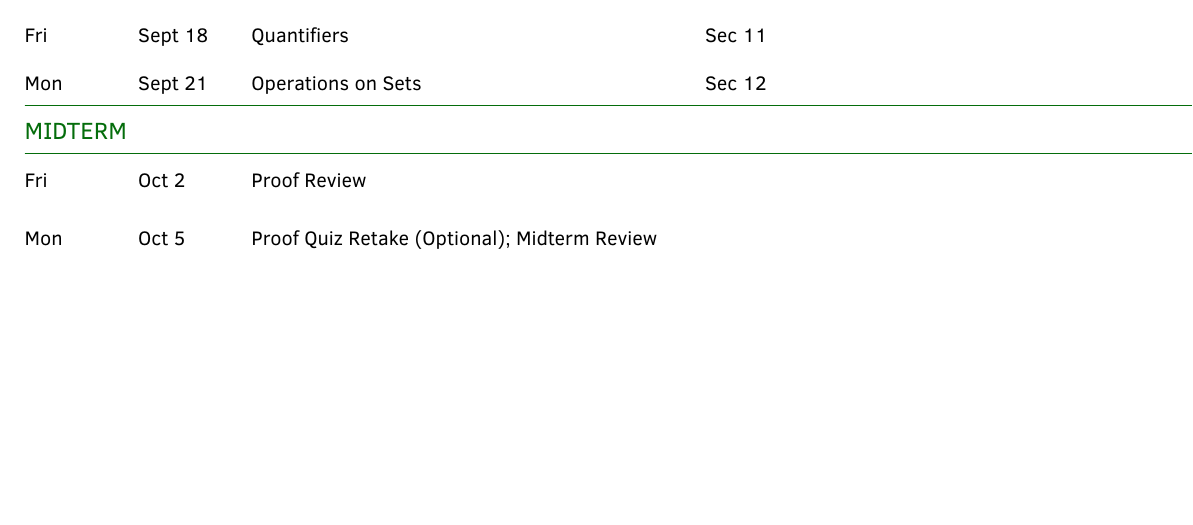
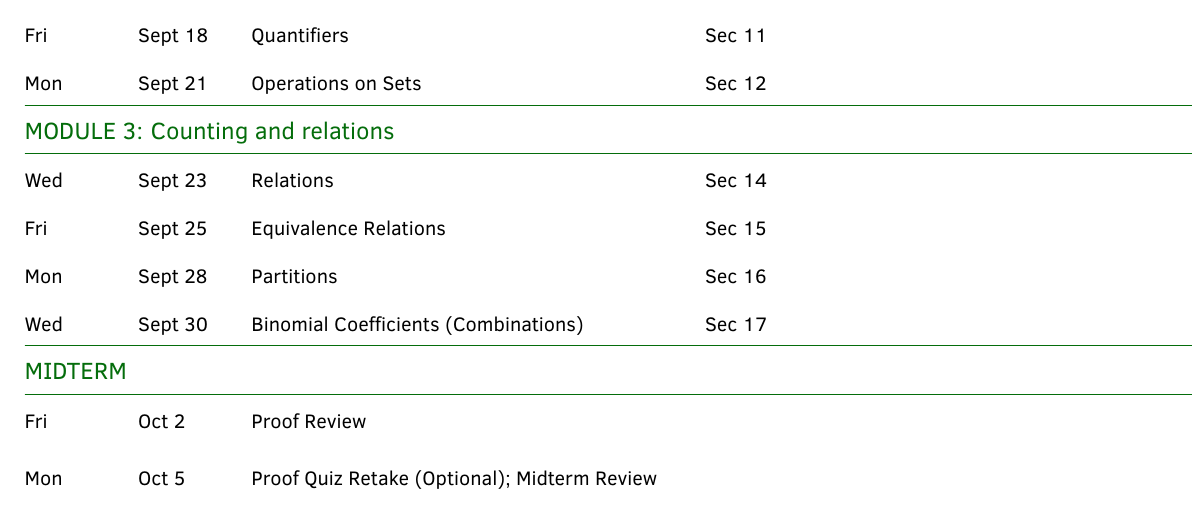
Before and after one commit to mikewojnowicz/csci246_fall2026, a LaTeX document (syllabus/syllabus.tex): part of page 3 of 5, cut so that both start at the same text, the shorter picture padded with empty space. Compiled offline with pdfLaTeX.

Commit message:
fix syllabus (module 3 had disappeared from the course calendar)

```diff
--- a/syllabus/syllabus.tex
+++ b/syllabus/syllabus.tex
@@ -357,6 +357,13 @@ Wed & Sept 16 & Sets & Sec 10 \\
 Fri & Sept 18 & Quantifiers &  Sec 11  \\
 Mon & Sept 21 & Operations on Sets & Sec 12 \\
 \hline
+\multicolumn{4}{l}{\textbf{\textcolor{myCOLOR}{\large MODULE 3: Counting and relations}}} \\
+\hline
+Wed & Sept 23 & Relations & Sec 14 \\
+Fri & Sept 25 & Equivalence Relations & Sec 15 \\
+Mon & Sept 28 & Partitions & Sec 16 \\
+Wed & Sept 30 & Binomial Coefficients (Combinations) & Sec 17  \\
+\hline
 \multicolumn{4}{l}{\textbf{\textcolor{myCOLOR}{\large MIDTERM}}} \\
 \hline
 Fri & Oct 2 & Proof Review & \\
```
Also changed, not shown: syllabus/syllabus.pdf.
